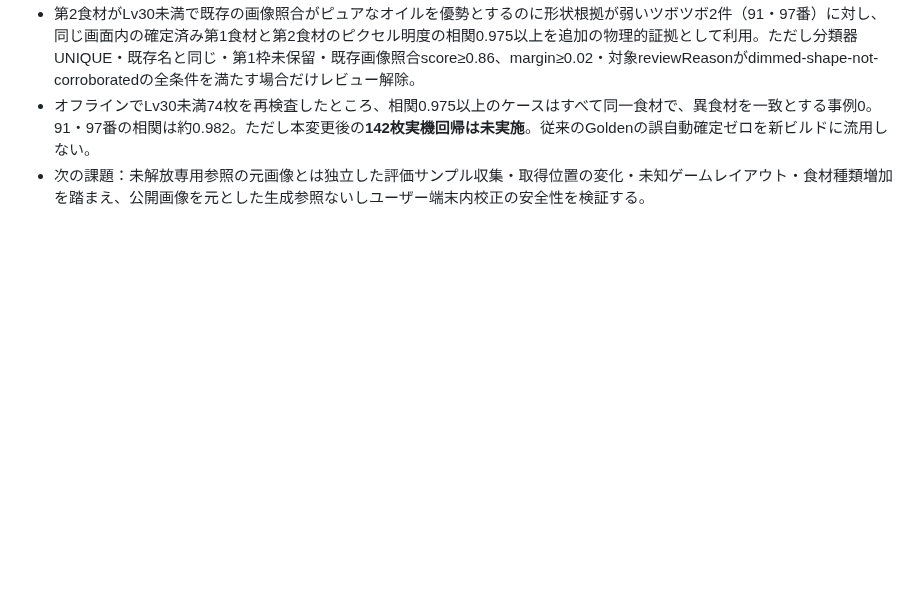
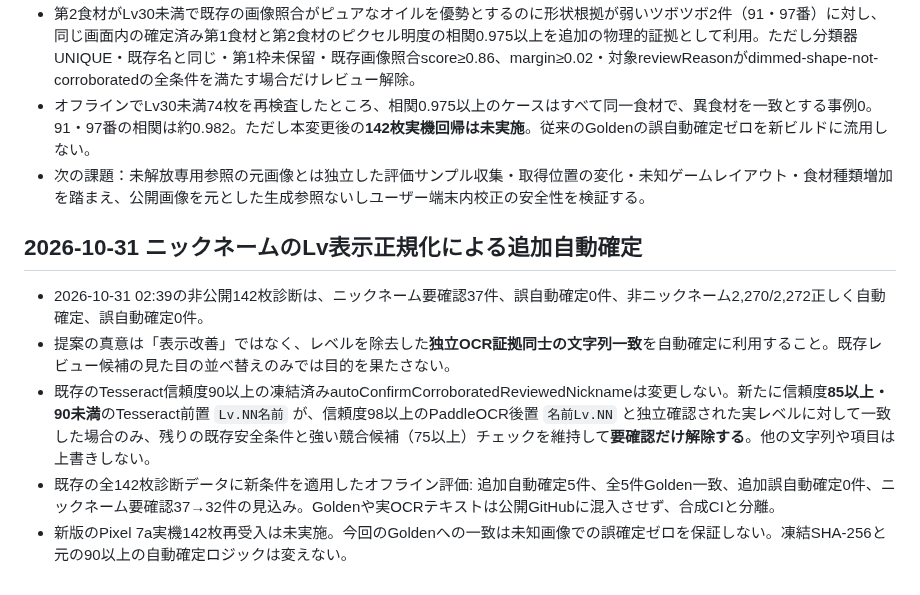
Before and after one commit to meka-create/pokesleep-scan, a Markdown page: development/ROADMAP_CURRENT.md, the part around the change. Drawn GitHub-style; blank space fills up the shorter version.

```diff
--- a/development/ROADMAP_CURRENT.md
+++ b/development/ROADMAP_CURRENT.md
@@ -118,3 +118,11 @@
 - 第2食材がLv30未満で既存の画像照合がピュアなオイルを優勢とするのに形状根拠が弱いツボツボ2件（91・97番）に対し、同じ画面内の確定済み第1食材と第2食材のピクセル明度の相関0.975以上を追加の物理的証拠として利用。ただし分類器UNIQUE・既存名と同じ・第1枠未保留・既存画像照合score≥0.86、margin≥0.02・対象reviewReasonがdimmed-shape-not-corroboratedの全条件を満たす場合だけレビュー解除。
 - オフラインでLv30未満74枚を再検査したところ、相関0.975以上のケースはすべて同一食材で、異食材を一致とする事例0。91・97番の相関は約0.982。ただし本変更後の**142枚実機回帰は未実施**。従来のGoldenの誤自動確定ゼロを新ビルドに流用しない。
 - 次の課題：未解放専用参照の元画像とは独立した評価サンプル収集・取得位置の変化・未知ゲームレイアウト・食材種類増加を踏まえ、公開画像を元とした生成参照ないしユーザー端末内校正の安全性を検証する。
+
+## 2026-10-31 ニックネームのLv表示正規化による追加自動確定
+
+- 2026-10-31 02:39の非公開142枚診断は、ニックネーム要確認37件、誤自動確定0件、非ニックネーム2,270/2,272正しく自動確定、誤自動確定0件。
+- 提案の真意は「表示改善」ではなく、レベルを除去した**独立OCR証拠同士の文字列一致**を自動確定に利用すること。既存レビュー候補の見た目の並べ替えのみでは目的を果たさない。
+- 既存のTesseract信頼度90以上の凍結済みautoConfirmCorroboratedReviewedNicknameは変更しない。新たに信頼度**85以上・90未満**のTesseract前置 `Lv.NN名前` が、信頼度98以上のPaddleOCR後置 `名前Lv.NN` と独立確認された実レベルに対して一致した場合のみ、残りの既存安全条件と強い競合候補（75以上）チェックを維持して**要確認だけ解除する**。他の文字列や項目は上書きしない。
+- 既存の全142枚診断データに新条件を適用したオフライン評価: 追加自動確定5件、全5件Golden一致、追加誤自動確定0件、ニックネーム要確認37→32件の見込み。Goldenや実OCRテキストは公開GitHubに混入させず、合成CIと分離。
+- 新版のPixel 7a実機142枚再受入は未実施。今回のGoldenへの一致は未知画像での誤確定ゼロを保証しない。凍結SHA-256と元の90以上の自動確定ロジックは変えない。
```
